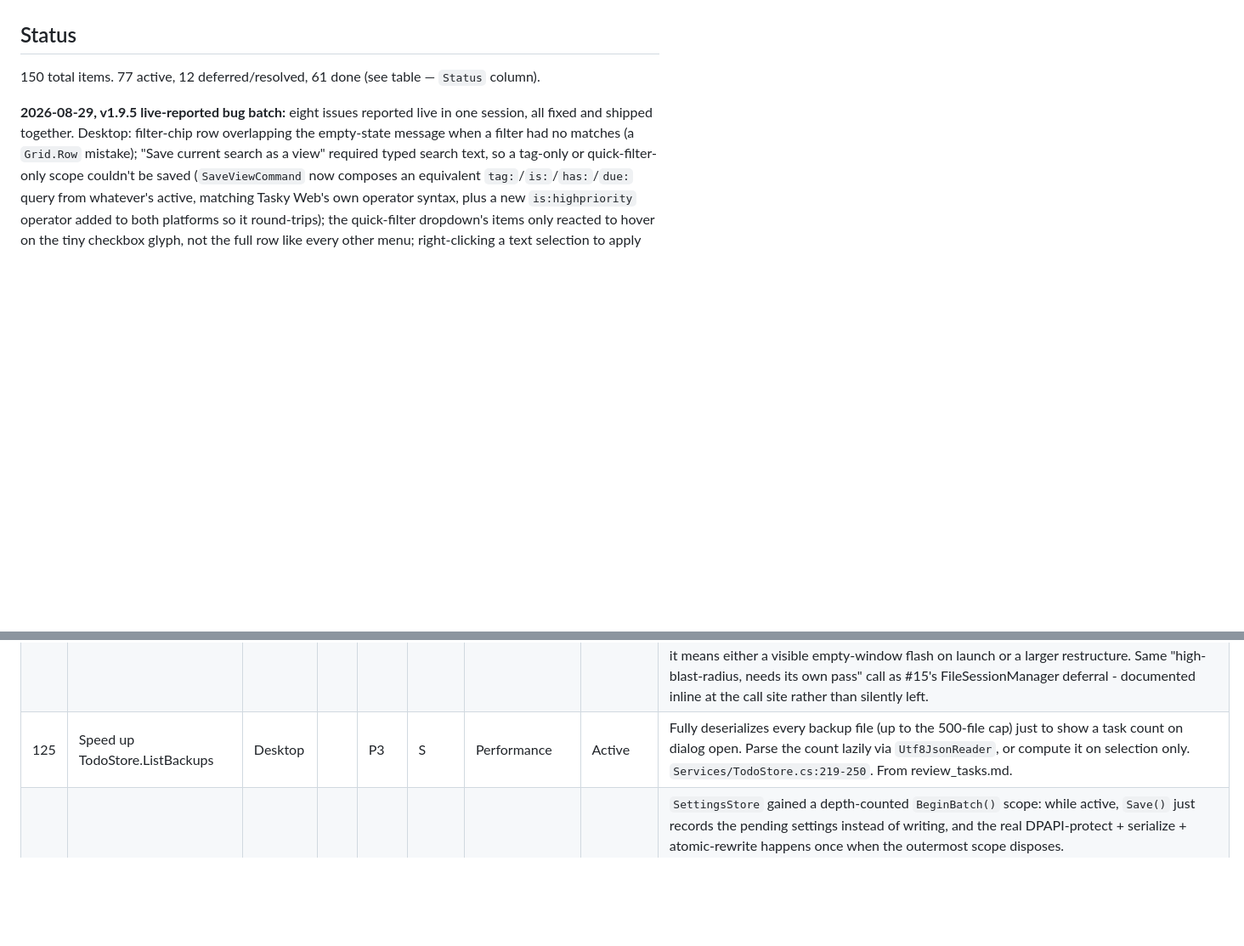
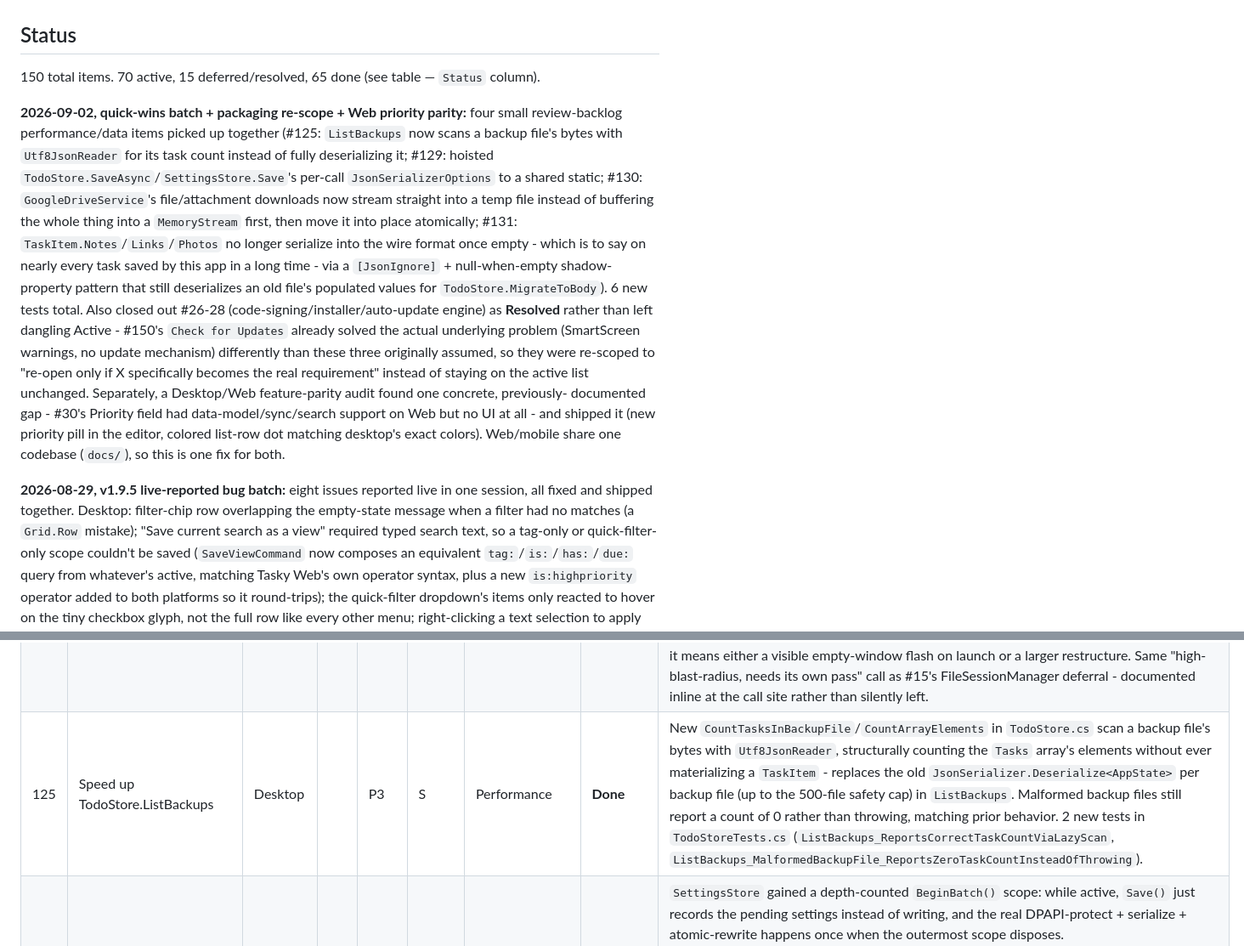
Before and after one commit to stephenh678/Tasky, a Markdown page: ROADMAP.md, 2 parts joined by grey strips. Shown at 85% size. Rendered like a GitHub page; blank space fills up the shorter version.

Commit message:
Update ROADMAP.md: close out #125/#129/#130/#131/#30-web, re-scope #26-28
Marks #125/#129/#130/#131 Done (see prior two commits) and #30's row
updated with the Web UI follow-up. Closes out #26 (code-signing), #27
(real installer), #28 (auto-update engine) as Resolved rather than
left dangling Active - #150's Check for Updates already solved the
underlying problem each was chasing (SmartScreen warnings, no update
path) differently than originally scoped; each row now says what
would need to be true to reopen it. Status counts and the live
artifact (roadmap-artifact/build.js) regenerated to match.

Co-Authored-By: Claude Sonnet 5 <noreply@anthropic.com>

```diff
--- a/ROADMAP.md
+++ b/ROADMAP.md
@@ -14,7 +14,26 @@ ranks directly.
 
 ## Status
 
-150 total items. 77 active, 12 deferred/resolved, 61 done (see table — `Status` column).
+150 total items. 70 active, 15 deferred/resolved, 65 done (see table — `Status` column).
+
+**2026-09-02, quick-wins batch + packaging re-scope + Web priority parity:** four small
+review-backlog performance/data items picked up together (#125: `ListBackups` now scans a backup
+file's bytes with `Utf8JsonReader` for its task count instead of fully deserializing it; #129:
+hoisted `TodoStore.SaveAsync`/`SettingsStore.Save`'s per-call `JsonSerializerOptions` to a shared
+static; #130: `GoogleDriveService`'s file/attachment downloads now stream straight into a temp
+file instead of buffering the whole thing into a `MemoryStream` first, then move it into place
+atomically; #131: `TaskItem.Notes`/`Links`/`Photos` no longer serialize into the wire format once
+empty - which is to say on nearly every task saved by this app in a long time - via a
+`[JsonIgnore]` + null-when-empty shadow-property pattern that still deserializes an old file's
+populated values for `TodoStore.MigrateToBody`). 6 new tests total. Also closed out #26-28
+(code-signing/installer/auto-update engine) as **Resolved** rather than left dangling Active -
+#150's `Check for Updates` already solved the actual underlying problem (SmartScreen warnings,
+no update mechanism) differently than these three originally assumed, so they were re-scoped to
+"re-open only if X specifically becomes the real requirement" instead of staying on the active
+list unchanged. Separately, a Desktop/Web feature-parity audit found one concrete, previously-
+documented gap - #30's Priority field had data-model/sync/search support on Web but no UI at all -
+and shipped it (new priority pill in the editor, colored list-row dot matching desktop's exact
+colors). Web/mobile share one codebase (`docs/`), so this is one fix for both.
 
 **2026-08-29, v1.9.5 live-reported bug batch:** eight issues reported live in one session, all
 fixed and shipped together. Desktop: filter-chip row overlapping the empty-state message when a
@@ -500,7 +519,7 @@ items: 202 C# tests + 51 JS tests passing, builds clean, both docs updated.
 | 122 | Extend search to checklist/attachment/link text + more due: operators | Both | | P2 | S | Core Feature | **Done** | `TaskSearchMatcher.BlockMatches` (desktop) and `blockMatchesSearch` (web's `applySearch`) now also check `ChecklistItems[].Text`, attachment `FileName`, and link `LinkLabel`/`Url`, not just block text. Added `due:week` (due within the next 7 days) and `due:none` (no due date) operators on both platforms; updated the in-app search hints (`index.html`) to match. 6 new desktop tests. |
 | 123 | De-duplicate MainWindow.xaml.cs hit-testing & drag-drop code | Desktop | | P2 | M | Code Quality | Active | Four near-identical `BlockUIContainer` hit-test loops (`TransformToAncestor` bounds checks across mouse-down/right-click/cursor-query/move handlers) and duplicated `Body_*`/`NoteBody_*` drag-enter/over/leave/drop handler pairs in the 1,293-line code-behind; extract one shared hit-test helper and one shared image-insert sequence. From review_tasks.md. |
 | 124 | Async-ify remaining blocking saves/loads on UI thread | Desktop | | P2 | M | Performance | **Done** | Scoped to the review's three named call sites: `SaveFileAsCommand` and `CreateNewLocalFileForSync` (now `CreateNewLocalFileForSyncAsync`, cascading its `Func<bool>` delegate through `GoogleDriveSettingsControl` to `Func<Task<bool>>`) now `await _store.SaveAsync(...)` instead of the blocking `Save()`/`GetResult()` bridge; `ImportBackupCommand`'s `_store.Load` similarly became `await LoadAsync` (already inside an async handler). **Deliberately not touched**: `MainViewModel.LoadFile`'s own `_store.Load(path)` (and the migration-save nested inside `TodoStore.Load`) - `LoadFile` is called from 6 places including the constructor's synchronous startup path, and async-ifying it means either a visible empty-window flash on launch or a larger restructure. Same "high-blast-radius, needs its own pass" call as #15's FileSessionManager deferral - documented inline at the call site rather than silently left. |
-| 125 | Speed up TodoStore.ListBackups | Desktop | | P3 | S | Performance | Active | Fully deserializes every backup file (up to the 500-file cap) just to show a task count on dialog open. Parse the count lazily via `Utf8JsonReader`, or compute it on selection only. `Services/TodoStore.cs:219-250`. From review_tasks.md. |
+| 125 | Speed up TodoStore.ListBackups | Desktop | | P3 | S | Performance | **Done** | New `CountTasksInBackupFile`/`CountArrayElements` in `TodoStore.cs` scan a backup file's bytes with `Utf8JsonReader`, structurally counting the `Tasks` array's elements without ever materializing a `TaskItem` - replaces the old `JsonSerializer.Deserialize<AppState>` per backup file (up to the 500-file safety cap) in `ListBackups`. Malformed backup files still report a count of 0 rather than throwing, matching prior behavior. 2 new tests in `TodoStoreTests.cs` (`ListBackups_ReportsCorrectTaskCountViaLazyScan`, `ListBackups_MalformedBackupFile_ReportsZeroTaskCountInsteadOfThrowing`). |
 | 126 | Batch settings.json writes during sync | Desktop | | P2 | S | Performance | Done | `SettingsStore` gained a depth-counted `BeginBatch()` scope: while active, `Save()` just records the pending settings instead of writing, and the real DPAPI-protect + serialize + atomic-rewrite happens once when the outermost scope disposes. `SyncCoordinator.PerformSyncAsync` wraps its whole body in one `using var _ = _settingsStore.BeginBatch();`, so folder resolution, media bookkeeping, file-ID cache, and the final timestamp write all collapse into a single disk write per sync pass. Every other call site (17 in `MainViewModel` - window state, theme, etc.) is outside the batch scope and still writes immediately, unchanged. |
 | 127 | Make AppLogger non-blocking | Desktop | | P2 | S | Performance | Done | `AppLogger` now queues lines through an unbounded `Channel<string>`, drained by a single background consumer task that does the actual `File.AppendAllText` - `Log()` calls are now a non-blocking enqueue instead of a locked, synchronous file write on the calling (often UI) thread. `App.OnExit` calls a new `AppLogger.Flush()` (completes the channel, waits up to 2s) so shutdown-time log lines aren't lost. The three clearest "fires on every single save/sync" Info lines (`TodoStore.SaveAsync`, `GoogleDriveService` upload/download) were demoted to Debug; branch-specific/notable sync events (created file, reused existing, 3-way-diff attachment changes) stayed at Info. `AppLogger.OpenLogFile` no longer shows `ThemedMessageBox` dialogs itself - it returns an `OpenLogFileResult`, and `MainViewModel`'s `OpenDebugLogCommand` handles presentation. |
 | 128 | Restructure the nested TodoApp.Tests project | Desktop | | P3 | M | Tooling | Active | `TodoApp.Tests` lives inside the app project folder, forcing the `Compile Remove="TodoApp.Tests\**"` glob workaround and risking WPF temp-project leaks. Move to conventional `src/`+`tests/` siblings with a `.sln` and `Directory.Build.props`; update `.github/workflows/build.yml` paths. From review_tasks.md. |
```
Also changed, not shown: other parts of ROADMAP.md (+7 -7 lines).
